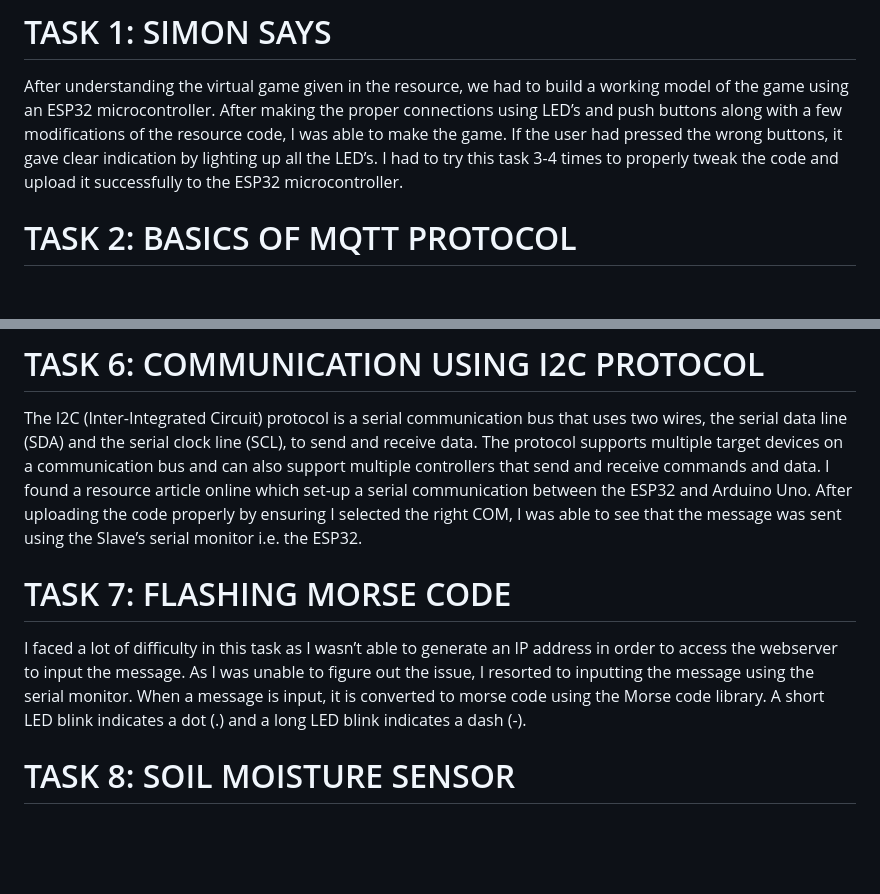
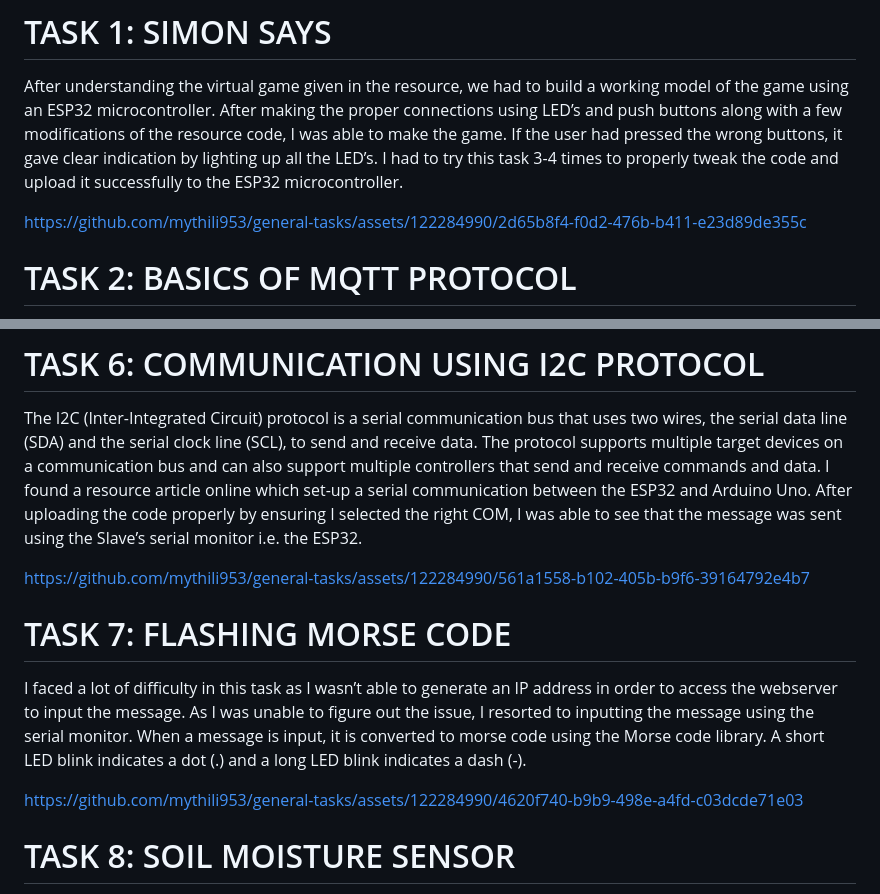
Before and after one commit to mythili953/general-tasks, a Markdown page: README.md, 2 parts joined by grey strips. Rendered like a GitHub page; blank space fills up the shorter version.

```diff
--- a/README.md
+++ b/README.md
@@ -1,6 +1,10 @@
 # TASK 1: SIMON SAYS
 After understanding the virtual game given in the resource, we had to build a working model of the game using an ESP32 microcontroller. After making the proper connections using LED’s and push buttons along with a few modifications of the resource code, I was able to make the game. If the user had pressed the wrong buttons, it gave clear indication by lighting up all the LED’s.
 I had to try this task 3-4 times to properly tweak the code and upload it successfully to the ESP32 microcontroller.
+
+
+https://github.com/mythili953/general-tasks/assets/122284990/2d65b8f4-f0d2-476b-b411-e23d89de355c
+
 
 
 # TASK 2: BASICS OF MQTT PROTOCOL
@@ -30,8 +34,16 @@ https://github.com/mythili953/general-tasks/assets/122284990/b772145e-727d-4617-
 # TASK 6: COMMUNICATION USING I2C PROTOCOL
 The I2C (Inter-Integrated Circuit) protocol is a serial communication bus that uses two wires, the serial data line (SDA) and the serial clock line (SCL), to send and receive data. The protocol supports multiple target devices on a communication bus and can also support multiple controllers that send and receive commands and data. I found a resource article online which set-up a serial communication between the ESP32 and Arduino Uno. After uploading the code properly by ensuring I selected the right COM, I was able to see that the message was sent using the Slave’s serial monitor i.e. the ESP32.
 
+
+https://github.com/mythili953/general-tasks/assets/122284990/561a1558-b102-405b-b9f6-39164792e4b7
+
+
 # TASK 7: FLASHING MORSE CODE
 I faced a lot of difficulty in this task as I wasn’t able to generate an IP address in order to access the webserver to input the message. As I was unable to figure out the issue&comma; I resorted to inputting the message using the serial monitor. When a message is input&comma; it is converted to morse code using the Morse code library. A short LED blink indicates a dot (.) and a long LED blink indicates a dash (-).
+
+
+https://github.com/mythili953/general-tasks/assets/122284990/4620f740-b9b9-498e-a4fd-c03dcde71e03
+
 
 # TASK 8: SOIL MOISTURE SENSOR
 The resource article provided helped me figure out this task quite easily. We had to monitor the moisture level using the serial monitor and alert the user if the moisture level dropped below a certain level. The water level was monitored using the AOUT pin. The voltage in the AOUT pin is inversely proportional to the water level.
```
